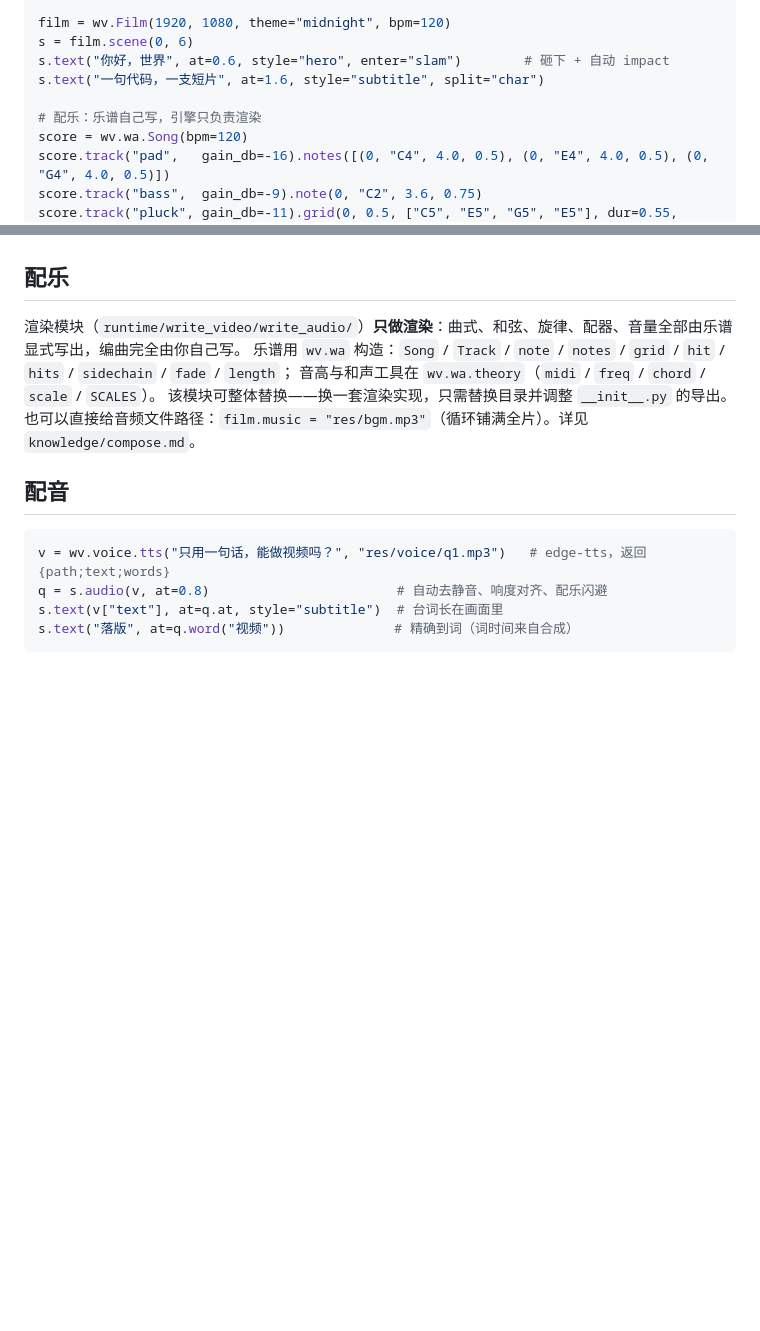
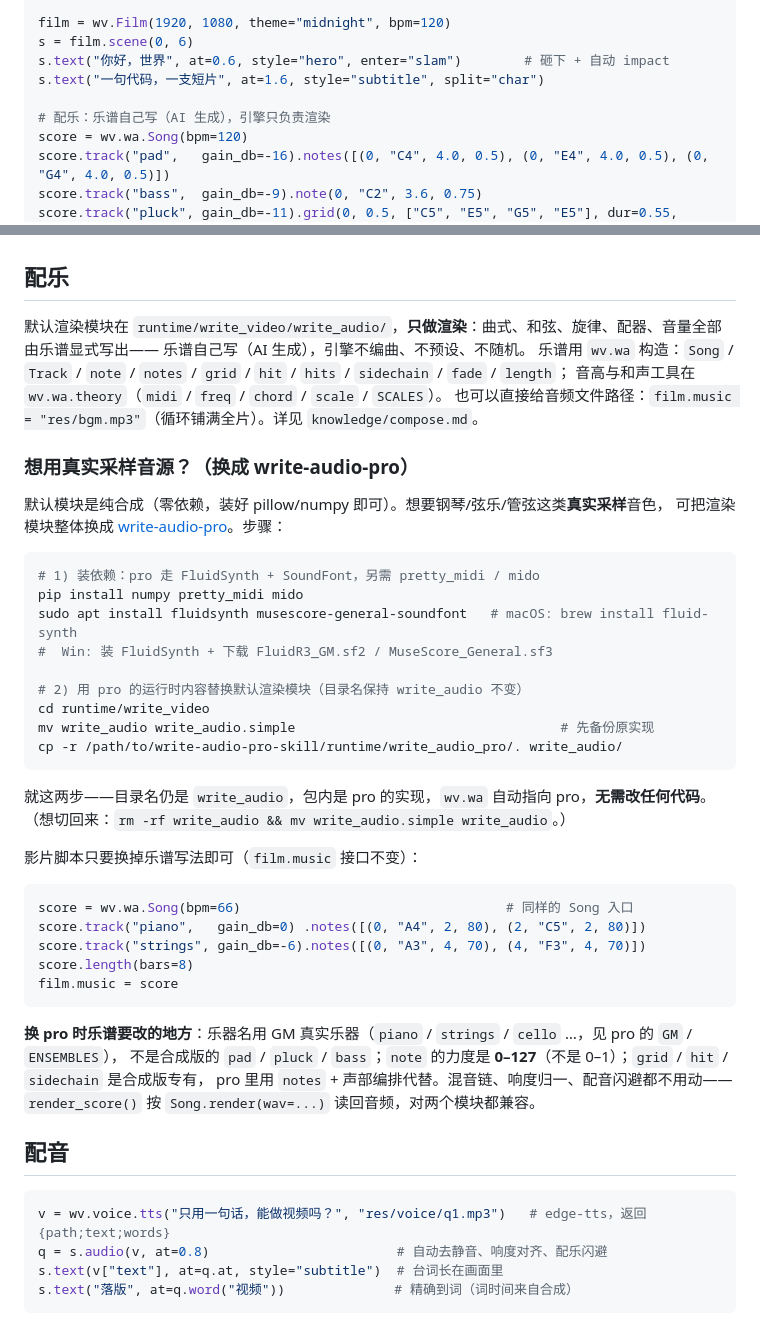
Before and after one commit to haocker/write-video, a Markdown page: README.md, 2 parts joined by grey strips. Drawn GitHub-style; blank space fills up the shorter version.

````diff
--- a/README.md
+++ b/README.md
@@ -40,7 +40,7 @@ s = film.scene(0, 6)
 s.text("你好，世界", at=0.6, style="hero", enter="slam")        # 砸下 + 自动 impact
 s.text("一句代码，一支短片", at=1.6, style="subtitle", split="char")
 
-# 配乐：乐谱自己写，引擎只负责渲染
+# 配乐：乐谱自己写（AI 生成），引擎只负责渲染
 score = wv.wa.Song(bpm=120)
 score.track("pad",   gain_db=-16).notes([(0, "C4", 4.0, 0.5), (0, "E4", 4.0, 0.5), (0, "G4", 4.0, 0.5)])
 score.track("bass",  gain_db=-9).note(0, "C2", 3.6, 0.75)
@@ -55,11 +55,46 @@ film.render("artifacts/demo.mp4")
 
 ## 配乐
 
-渲染模块（`runtime/write_video/write_audio/`）**只做渲染**：曲式、和弦、旋律、配器、音量全部由乐谱显式写出，编曲完全由你自己写。
+默认渲染模块在 `runtime/write_video/write_audio/`，**只做渲染**：曲式、和弦、旋律、配器、音量全部由乐谱显式写出——
+乐谱自己写（AI 生成），引擎不编曲、不预设、不随机。
 乐谱用 `wv.wa` 构造：`Song` / `Track` / `note` / `notes` / `grid` / `hit` / `hits` / `sidechain` / `fade` / `length`；
 音高与和声工具在 `wv.wa.theory`（`midi` / `freq` / `chord` / `scale` / `SCALES`）。
-该模块可整体替换——换一套渲染实现，只需替换目录并调整 `__init__.py` 的导出。
 也可以直接给音频文件路径：`film.music = "res/bgm.mp3"`（循环铺满全片）。详见 `knowledge/compose.md`。
+
+### 想用真实采样音源？（换成 write-audio-pro）
+
+默认模块是纯合成（零依赖，装好 pillow/numpy 即可）。想要钢琴/弦乐/管弦这类**真实采样**音色，
+可把渲染模块整体换成 [write-audio-pro](https://github.com/haocker/write-audio-pro)。步骤：
+
+```bash
+# 1) 装依赖：pro 走 FluidSynth + SoundFont，另需 pretty_midi / mido
+pip install numpy pretty_midi mido
+sudo apt install fluidsynth musescore-general-soundfont   # macOS: brew install fluid-synth
+#  Win: 装 FluidSynth + 下载 FluidR3_GM.sf2 / MuseScore_General.sf3
+
+# 2) 用 pro 的运行时内容替换默认渲染模块（目录名保持 write_audio 不变）
+cd runtime/write_video
+mv write_audio write_audio.simple                                  # 先备份原实现
+cp -r /path/to/write-audio-pro-skill/runtime/write_audio_pro/. write_audio/
+```
+
+就这两步——目录名仍是 `write_audio`，包内是 pro 的实现，`wv.wa` 自动指向 pro，**无需改任何代码**。
+（想切回来：`rm -rf write_audio && mv write_audio.simple write_audio`。）
+
+影片脚本只要换掉乐谱写法即可（`film.music` 接口不变）：
+
+```python
+score = wv.wa.Song(bpm=66)                                  # 同样的 Song 入口
+score.track("piano",   gain_db=0) .notes([(0, "A4", 2, 80), (2, "C5", 2, 80)])
+score.track("strings", gain_db=-6).notes([(0, "A3", 4, 70), (4, "F3", 4, 70)])
+score.length(bars=8)
+film.music = score
+```
+
+**换 pro 时乐谱要改的地方**：乐器名用 GM 真实乐器（`piano` / `strings` / `cello` …，见 pro 的 `GM` / `ENSEMBLES`），
+不是合成版的 `pad` / `pluck` / `bass`；`note` 的力度是 **0–127**（不是 0–1）；`grid` / `hit` / `sidechain` 是合成版专有，
+pro 里用 `notes` + 声部编排代替。混音链、响度归一、配音闪避都不用动——
+`render_score()` 按 `Song.render(wav=...)` 读回音频，对两个模块都兼容。
 
 ## 配音
 
````
Also changed, not shown: SKILL.md (+3 -2 lines), knowledge/compose.md (+38 -1 lines).
